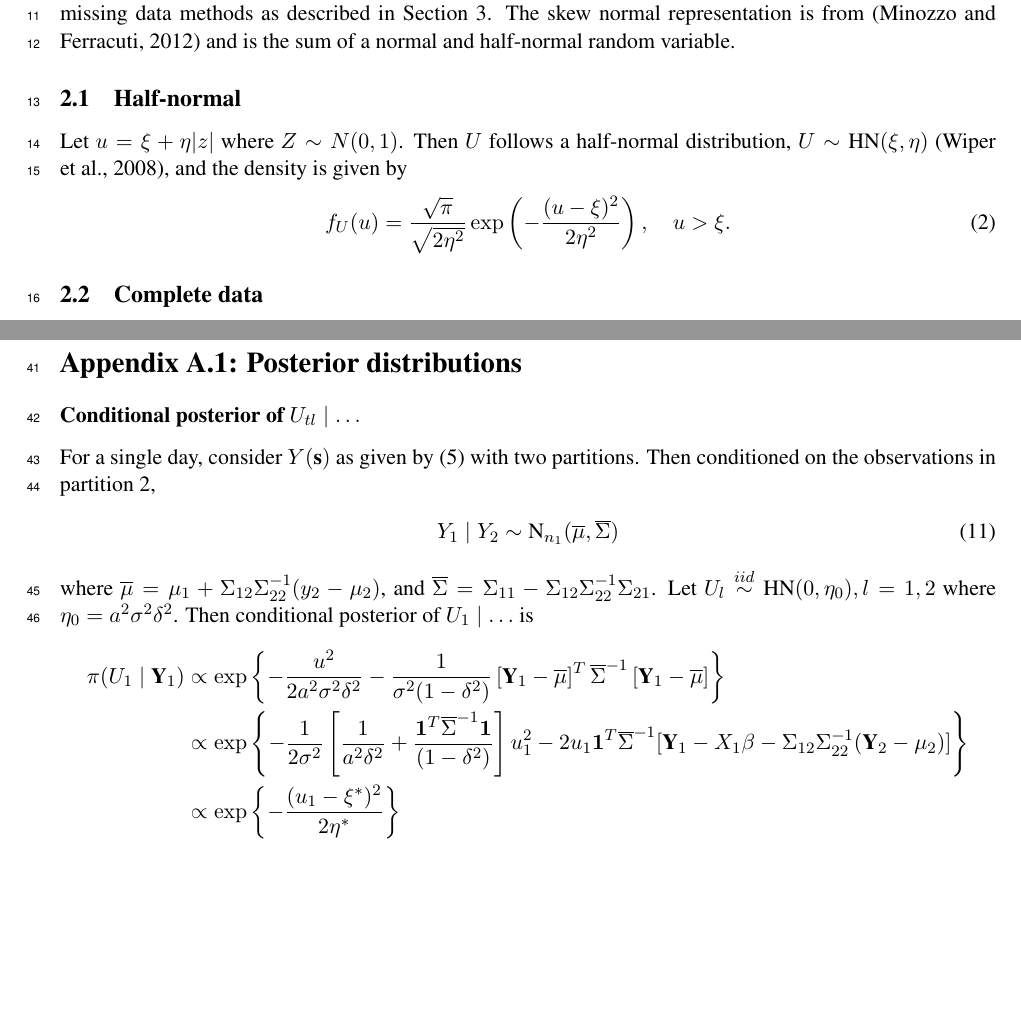
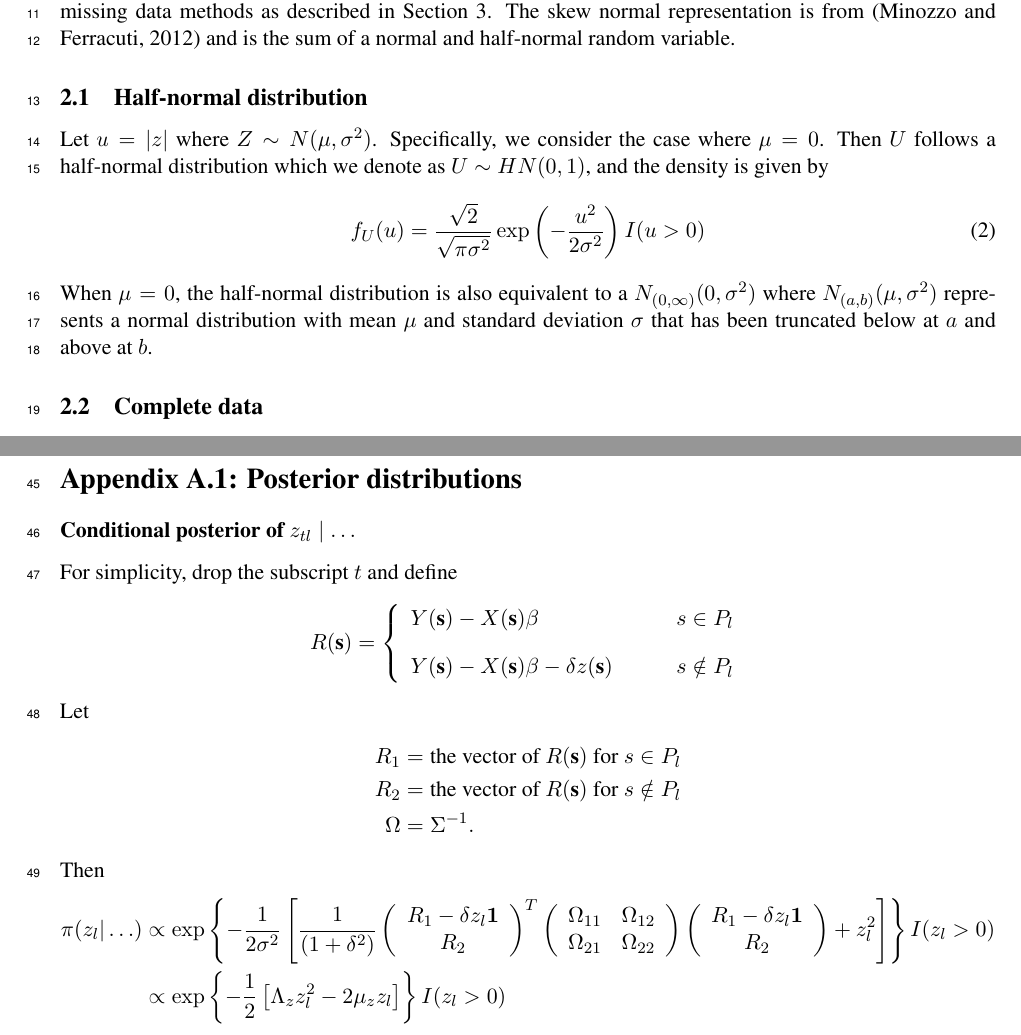
Before and after one commit to sammorris81/extreme-value, a LaTeX document (pot/LaTeX/skewnormal.tex, which reads pot/LaTeX/zpost.tex): two parts of pages 1 and 2 of 4 before the commit and two parts of pages 1 and 3 of 4 after it, joined at a grey line, cut so that both start at the same text, the shorter picture padded with empty space. Compiled offline with pdfLaTeX.

Commit message:
Updates to manuscript
Suggested changes from Brian for the manuscript.

```diff
--- a/pot/LaTeX/skewnormal.tex
+++ b/pot/LaTeX/skewnormal.tex
@@ -43,12 +43,13 @@ We first specify a model for the complete data, $Y_t(\bs)$, and then study the i
 The full data model is given in Section \ref{s:model} assuming a skew normal distribution with a different variance each day.
 Computationally, the values below the threshold are updated using standard Bayesian missing data methods as described in Section \ref{s:comp}.
 The skew normal representation is from \citep{Minozzo2012} and is the sum of a normal and half-normal random variable.
-\subsection{Half-normal}\label{s:hn}
-Let $u = \xi + \eta |z|$ where $Z \sim N(0, 1)$.
-Then $U$ follows a half-normal distribution, $U \sim \mbox{HN}(\xi, \eta )$ \citep{Wiper2008}, and the density is given by
+\subsection{Half-normal distribution}\label{s:hn}
+Let $u = |z|$ where $Z \sim N(\mu, \sigma^2)$.
+Specifically, we consider the case where $\mu = 0$. Then $U$ follows a half-normal distribution which we denote as $U \sim HN(0, 1)$, and the density is given by
 \begin{align}
-  f_U(u) = \frac{ \sqrt{\pi} }{ \sqrt{2 \eta^2} } \exp \left( - \frac{ (u-\xi)^2 }{ 2 \eta^2 } \right), \quad u > \xi.
+  f_U(u) = \frac{ \sqrt{2} }{ \sqrt{\pi \sigma^2} } \exp \left( - \frac{ u^2 }{ 2 \sigma^2 } \right) I(u > 0)
 \end{align}
+When $\mu = 0$, the half-normal distribution is also equivalent to a $N_{(0, \infty)}(0, \sigma^2)$ where $N_{(a, b)}(\mu, \sigma^2)$ represents a normal distribution with mean $\mu$ and standard deviation $\sigma$ that has been truncated below at $a$ and above at $b$.
 
 \subsection{Complete data}\label{s:model}
 Consider the spatial process
--- /dev/null
+++ b/pot/LaTeX/zpost.tex
@@ -0,0 +1,53 @@
+
+
+
+%\subsubsection*{Conditional posterior of $U | Y$}\label{s:condu}
+% Let $Y_i | U \sim \mbox{N}(U, \sigma^2)$, $i = 1, \ldots, n$, let $\tau = 1 / \sigma^2$, and let $\pi(U) \propto \exp \left\{ -\frac{ u^2 \theta }{ 2 } \right\}$.
+% Then the conditional posterior of $U \mid \ldots$ is
+% \begin{align}
+%   \pi (U \mid \ldots) & \propto \exp \left\{ -\frac{ u^2 \theta }{ 2 } \right\} \exp \left\{ - \sum_{i = 1 }^n\frac{ \tau (y_i - u)^2 }{ 2 } \right\} \nonumber \\
+%     & \propto \exp \left\{ -\frac{ 1 }{ 2 } \left[ u^2 \theta + \sum_{i=1 }^n\tau (y_i^2 - 2y_iu + u^2) \right] \right\} \nonumber \\
+%     & \propto \exp \left\{ - \frac{ 1 }{ 2 }\left( u - \frac{ \tau \sum_{i=1}^n y_i }{ \theta + n \tau } \right)^2 \left( \theta + n \tau \right) \right\} \nonumber\\
+%     & \propto \mbox{HN}(\xi^*, \theta^*) \label{eq:condu}
+% \end{align}
+% where
+% \begin{align*}
+%   \xi^* &= \frac{ \tau \sum_{i=1}^n y_i }{ \theta + n \tau }\\
+%   \theta^* &= \theta + n \tauå
+% \end{align*}
+
+\subsubsection*{Conditional posterior of $z_{tl} \mid \ldots $}\label{s:mvcondu}
+For simplicity, drop the subscript $t$ and define
+\begin{align*}
+R(\bs) = \left\{
+    \begin{array}{ll}
+        Y(\bs) - X(\bs) \beta &s \in P_l\\[1em]
+        Y(\bs) - X(\bs) \beta - \delta z(\bs) \qquad & s \notin P_l
+    \end{array}
+\right.
+\end{align*}
+Let
+\begin{align*}
+    R_1 &= \text{the vector of } R(\bs) \text{ for } s \in P_l \\
+    R_2 &= \text{the vector of } R(\bs) \text{ for } s \notin P_l \\
+    \Omega &= \Sigma^{-1}.
+\end{align*}
+Then
+\begin{align*}
+    \pi(z_l | \ldots) &\propto \exp \left\{ -\frac{ 1 }{ 2 \sigma^2 } \left[ \frac{ 1 }{ (1 + \delta^2)}
+        \left( \begin{array}{c}
+            R_1 - \delta z_l \bOne\\
+            R_2
+        \end{array} \right)^T
+        \left( \begin{array}{cc}
+            \Omega_{11} & \Omega_{12}\\
+            \Omega_{21} & \Omega_{22}
+        \end{array} \right)
+        \left( \begin{array}{c}
+            R_1 - \delta z_l \bOne\\
+            R_2
+        \end{array} \right)
+        +  z_l^2 \right]
+    \right\} I(z_l > 0) \\
+        &\propto \exp \left\{ -\frac{ 1 }{ 2 } \left[ \Lambda_z z_l^2 - 2 \mu_z z_l \right] \right\} I(z_l > 0)
+\end{align*}
```
Also changed, not shown: pot/LaTeX/betapost.tex (+5 -6 lines), pot/LaTeX/sigpost.tex (+5 -5 lines), pot/LaTeX/skewnormal.pdf, pot/LaTeX/skewnormal.tex (24 more changed lines), pot/LaTeX/zpost.tex (6 more changed lines), 1 other file.
